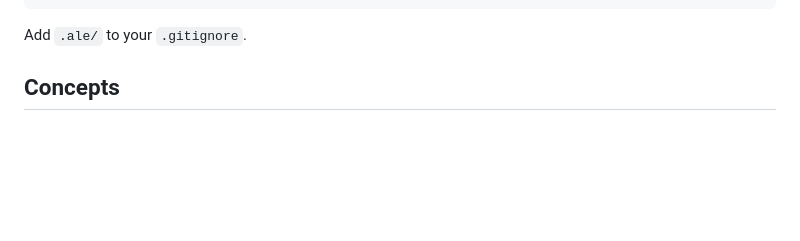
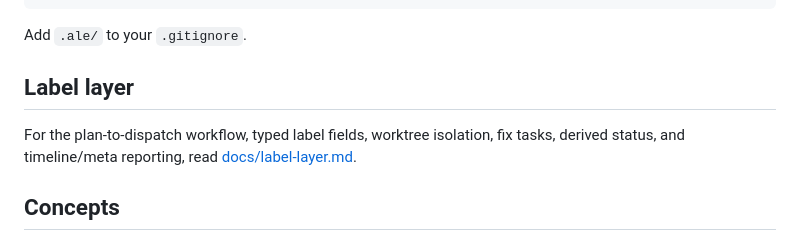
Before and after one commit to yodem/agentic-label-engineering, a Markdown page: README.md, the part around the change. Drawn GitHub-style; blank space fills up the shorter version.

Commit message:
docs: label-layer skill and guide
Co-Authored-By: Claude Fable 5.1 <noreply@anthropic.com>
Claude-Session: https://claude.ai/code/session_0169t7689zzsvvsxxoSDztx1

````diff
--- a/README.md
+++ b/README.md
@@ -25,6 +25,10 @@ ale status
 ```
 
 Add `.ale/` to your `.gitignore`.
+
+## Label layer
+
+For the plan-to-dispatch workflow, typed label fields, worktree isolation, fix tasks, derived status, and timeline/meta reporting, read [docs/label-layer.md](docs/label-layer.md).
 
 ## Concepts
 
````
Also changed, not shown: docs/label-layer.md (added, +129 -0 lines), skills/label-layer/SKILL.md (added, +39 -0 lines).
